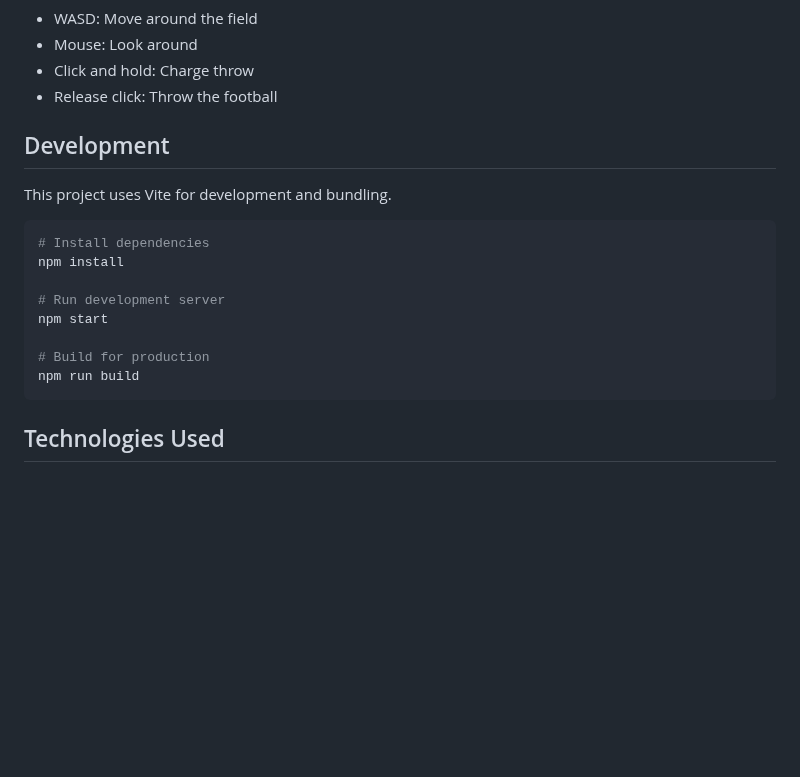
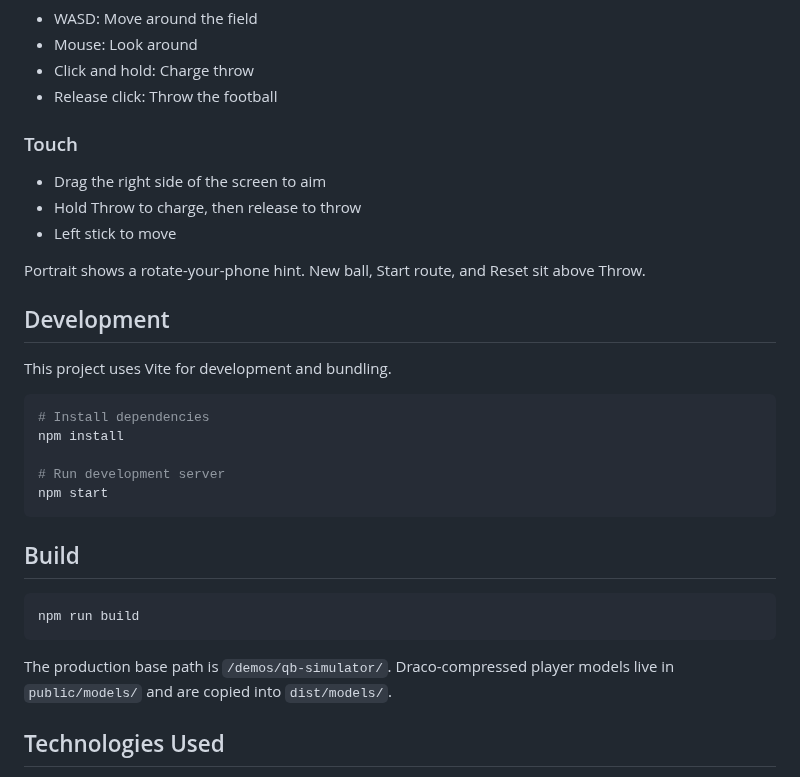
Before and after one commit to mihailapuste/threejs-qb-simulator, a Markdown page: README.md, the part around one of its changes. Drawn GitHub-style; blank space fills up the shorter version.

````diff
--- a/README.md
+++ b/README.md
@@ -15,6 +27,14 @@ A first-person quarterback game built with Three.js and Cannon.js physics engine
 - Mouse: Look around
 - Click and hold: Charge throw
 - Release click: Throw the football
+
+### Touch
+
+- Drag the right side of the screen to aim
+- Hold Throw to charge, then release to throw
+- Left stick to move
+
+Portrait shows a rotate-your-phone hint. New ball, Start route, and Reset sit above Throw.
 
 ## Development
 
@@ -26,10 +46,15 @@ npm install
 
 # Run development server
 npm start
+```
 
-# Build for production
+## Build
+
+```bash
 npm run build
 ```
+
+The production base path is `/demos/qb-simulator/`. Draco-compressed player models live in `public/models/` and are copied into `dist/models/`.
 
 ## Technologies Used
 
````
Also changed, not shown: other parts of README.md (+12 -0 lines), docs/screenshots/desktop.png (added), docs/screenshots/loading.png (added), docs/screenshots/touch-landscape.png (added).
